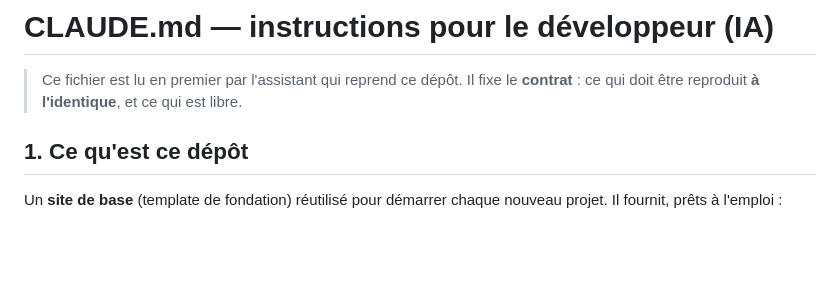
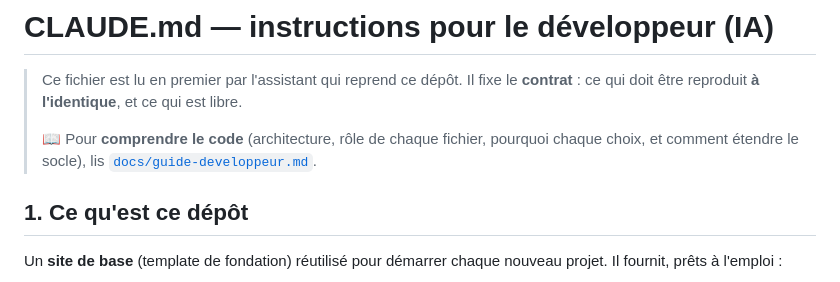
Before and after one commit to SuperNon0/Site-base, a Markdown page: CLAUDE.md, the part around the change. Rendered like a GitHub page; blank space fills up the shorter version.

```diff
--- a/CLAUDE.md
+++ b/CLAUDE.md
@@ -2,6 +2,10 @@
 
 > Ce fichier est lu en premier par l'assistant qui reprend ce dépôt. Il fixe le
 > **contrat** : ce qui doit être reproduit **à l'identique**, et ce qui est libre.
+>
+> 📖 Pour **comprendre le code** (architecture, rôle de chaque fichier, pourquoi
+> chaque choix, et comment étendre le socle), lis
+> [`docs/guide-developpeur.md`](docs/guide-developpeur.md).
 
 ## 1. Ce qu'est ce dépôt
 
```
Also changed, not shown: README.md (+1 -0 lines), docs/guide-developpeur.md (added, +328 -0 lines).
